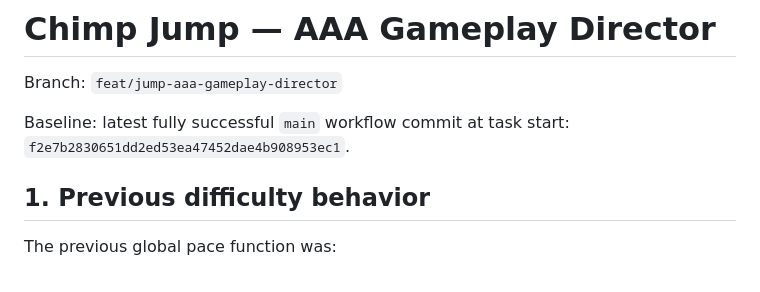
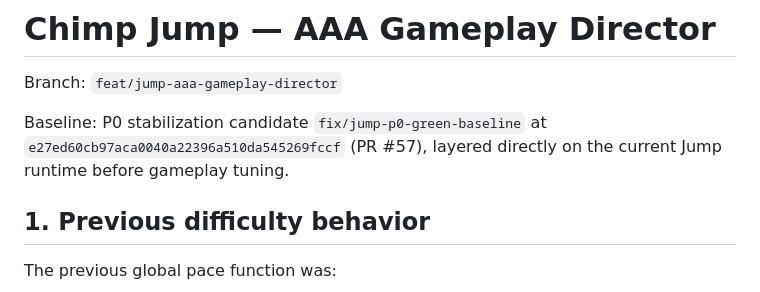
Before and after one commit to CyberArtsBR/chimpions3d, a Markdown page: docs/JUMP_AAA_GAMEPLAY_DIRECTOR.md, the part around the change. Rendered like a GitHub page.

Commit message:
docs(jump): record corrected P0 stabilization baseline

```diff
--- a/docs/JUMP_AAA_GAMEPLAY_DIRECTOR.md
+++ b/docs/JUMP_AAA_GAMEPLAY_DIRECTOR.md
@@ -2,7 +2,7 @@
 
 Branch: `feat/jump-aaa-gameplay-director`
 
-Baseline: latest fully successful `main` workflow commit at task start: `f2e7b2830651dd2ed53ea47452dae4b908953ec1`.
+Baseline: P0 stabilization candidate `fix/jump-p0-green-baseline` at `e27ed60cb97aca0040a22396a510da545269fccf` (PR #57), layered directly on the current Jump runtime before gameplay tuning.
 
 ## 1. Previous difficulty behavior
 
```
